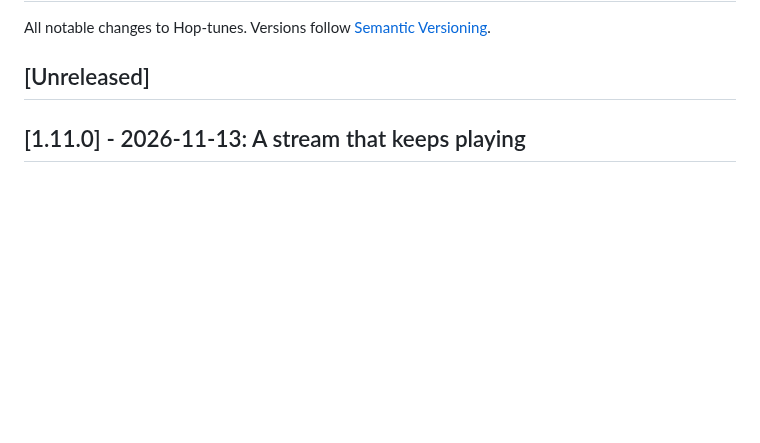
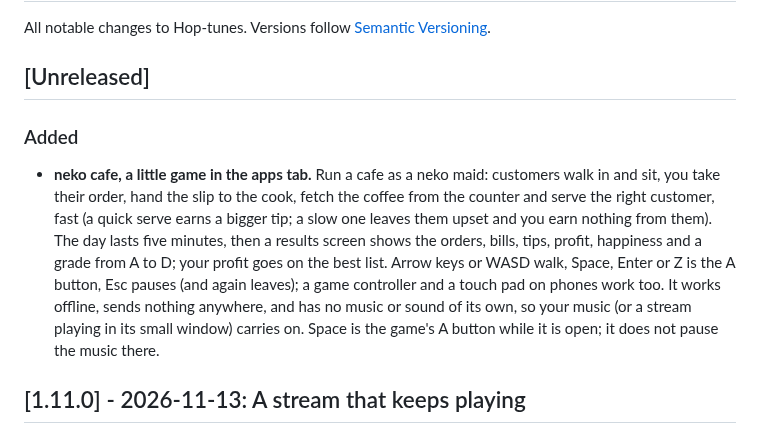
Before and after one commit to theStyleWithin/Hop-tunes, a Markdown page: CHANGELOG.md, the part around the change. Rendered like a GitHub page; blank space fills up the shorter version.

```diff
--- a/CHANGELOG.md
+++ b/CHANGELOG.md
@@ -3,6 +3,9 @@
 All notable changes to Hop-tunes. Versions follow [Semantic Versioning](https://semver.org).
 
 ## [Unreleased]
+
+### Added
+- **neko cafe, a little game in the apps tab.** Run a cafe as a neko maid: customers walk in and sit, you take their order, hand the slip to the cook, fetch the coffee from the counter and serve the right customer, fast (a quick serve earns a bigger tip; a slow one leaves them upset and you earn nothing from them). The day lasts five minutes, then a results screen shows the orders, bills, tips, profit, happiness and a grade from A to D; your profit goes on the best list. Arrow keys or WASD walk, Space, Enter or Z is the A button, Esc pauses (and again leaves); a game controller and a touch pad on phones work too. It works offline, sends nothing anywhere, and has no music or sound of its own, so your music (or a stream playing in its small window) carries on. Space is the game's A button while it is open; it does not pause the music there.
 
 ## [1.11.0] - 2026-11-13: A stream that keeps playing
 
```
Also changed, not shown: docs/user-guide.md (+12 -0 lines).
